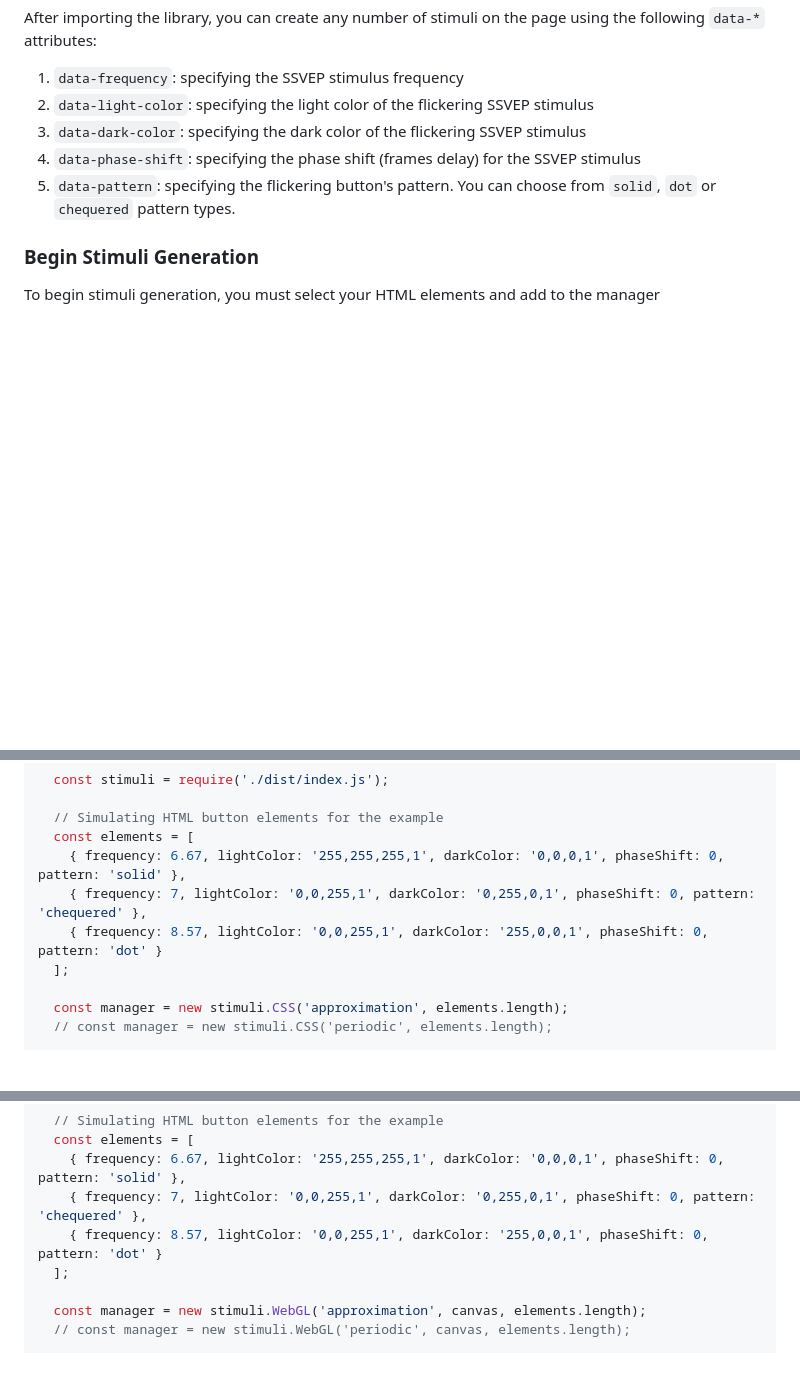
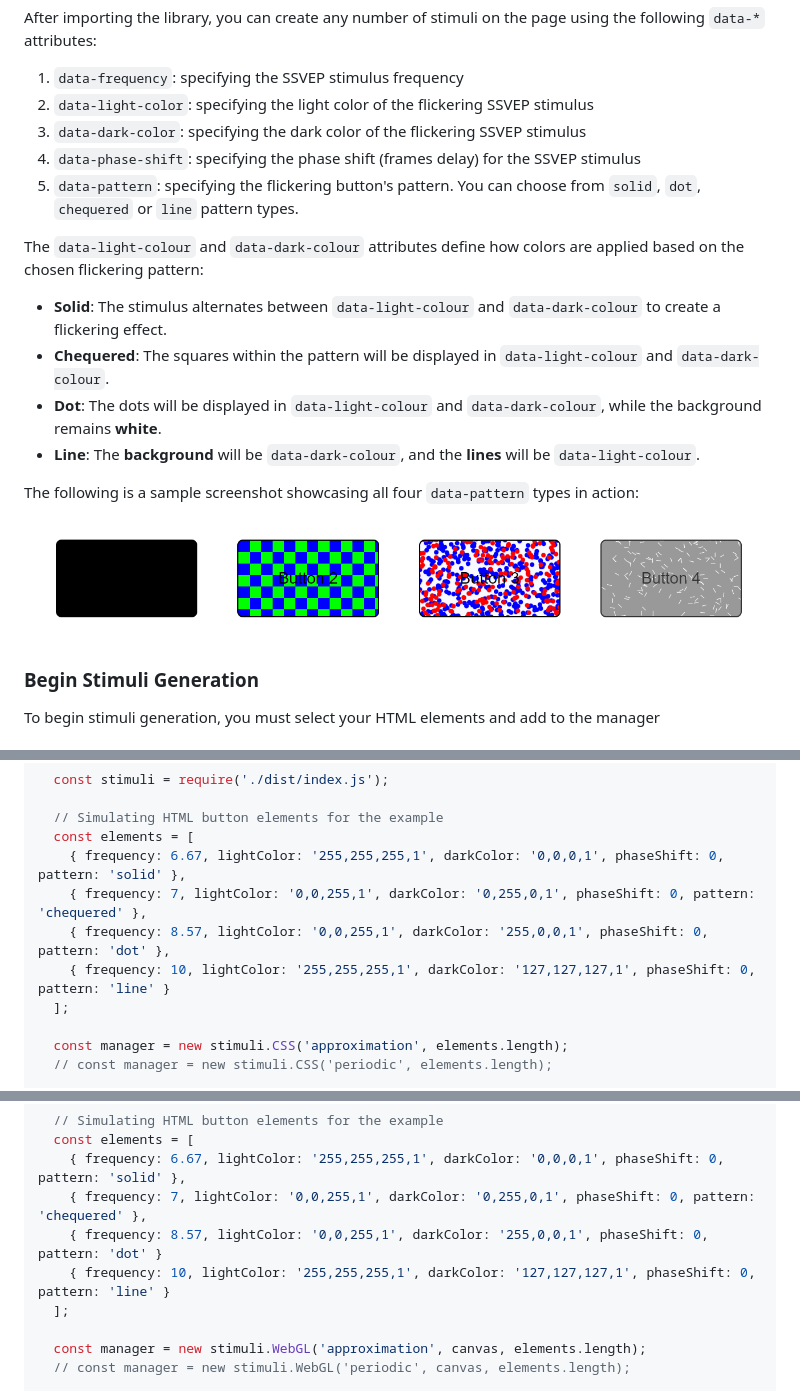
Before and after one commit to hci-lab-um/web-ssvep-stimuli-generators, a Markdown page: README.md, 3 parts joined by grey strips. Rendered like a GitHub page; pictures changed too: src/resources/different_pattern_types.png (added); blank space fills up the shorter version.

```diff
--- a/README.md
+++ b/README.md
@@ -15,7 +15,19 @@ After importing the library, you can create any number of stimuli on the page us
 2. `data-light-color`: specifying the light color of the flickering SSVEP stimulus
 3. `data-dark-color`: specifying the dark color of the flickering SSVEP stimulus
 4. `data-phase-shift`: specifying the phase shift (frames delay) for the SSVEP stimulus
-5. `data-pattern`: specifying the flickering button's pattern. You can choose from `solid`, `dot` or `chequered` pattern types.
+5. `data-pattern`: specifying the flickering button's pattern. You can choose from `solid`, `dot`, `chequered` or `line` pattern types.
+
+The `data-light-colour` and `data-dark-colour` attributes define how colors are applied based on the chosen flickering pattern:
+
+- **Solid**: The stimulus alternates between `data-light-colour` and `data-dark-colour` to create a flickering effect.
+- **Chequered**: The squares within the pattern will be displayed in `data-light-colour` and `data-dark-colour`.
+- **Dot**: The dots will be displayed in `data-light-colour` and `data-dark-colour`, while the background remains **white**.
+- **Line**: The **background** will be `data-dark-colour`, and the **lines** will be `data-light-colour`.
+
+The following is a sample screenshot showcasing all four `data-pattern` types in action:
+
+![Flickering Stimuli in action](/src/resources/different_pattern_types.png)
+
 
 ### Begin Stimuli Generation
 To begin stimuli generation, you must select your HTML elements and add to the manager
@@ -136,7 +152,8 @@ To use the SSVEP stimuli library in a Node.js project:
   const elements = [
     { frequency: 6.67, lightColor: '255,255,255,1', darkColor: '0,0,0,1', phaseShift: 0, pattern: 'solid' },
     { frequency: 7, lightColor: '0,0,255,1', darkColor: '0,255,0,1', phaseShift: 0, pattern: 'chequered' },
-    { frequency: 8.57, lightColor: '0,0,255,1', darkColor: '255,0,0,1', phaseShift: 0, pattern: 'dot' }
+    { frequency: 8.57, lightColor: '0,0,255,1', darkColor: '255,0,0,1', phaseShift: 0, pattern: 'dot' },
+    { frequency: 10, lightColor: '255,255,255,1', darkColor: '127,127,127,1', phaseShift: 0, pattern: 'line' }
   ];
 
   const manager = new stimuli.CSS('approximation', elements.length);
@@ -166,6 +183,7 @@ To use the SSVEP stimuli library in a Node.js project:
     { frequency: 6.67, lightColor: '255,255,255,1', darkColor: '0,0,0,1', phaseShift: 0, pattern: 'solid' },
     { frequency: 7, lightColor: '0,0,255,1', darkColor: '0,255,0,1', phaseShift: 0, pattern: 'chequered' },
     { frequency: 8.57, lightColor: '0,0,255,1', darkColor: '255,0,0,1', phaseShift: 0, pattern: 'dot' }
+    { frequency: 10, lightColor: '255,255,255,1', darkColor: '127,127,127,1', phaseShift: 0, pattern: 'line' }
   ];
 
   const manager = new stimuli.WebGL('approximation', canvas, elements.length);
```
Also changed, not shown: other parts of README.md (+4 -0 lines).
